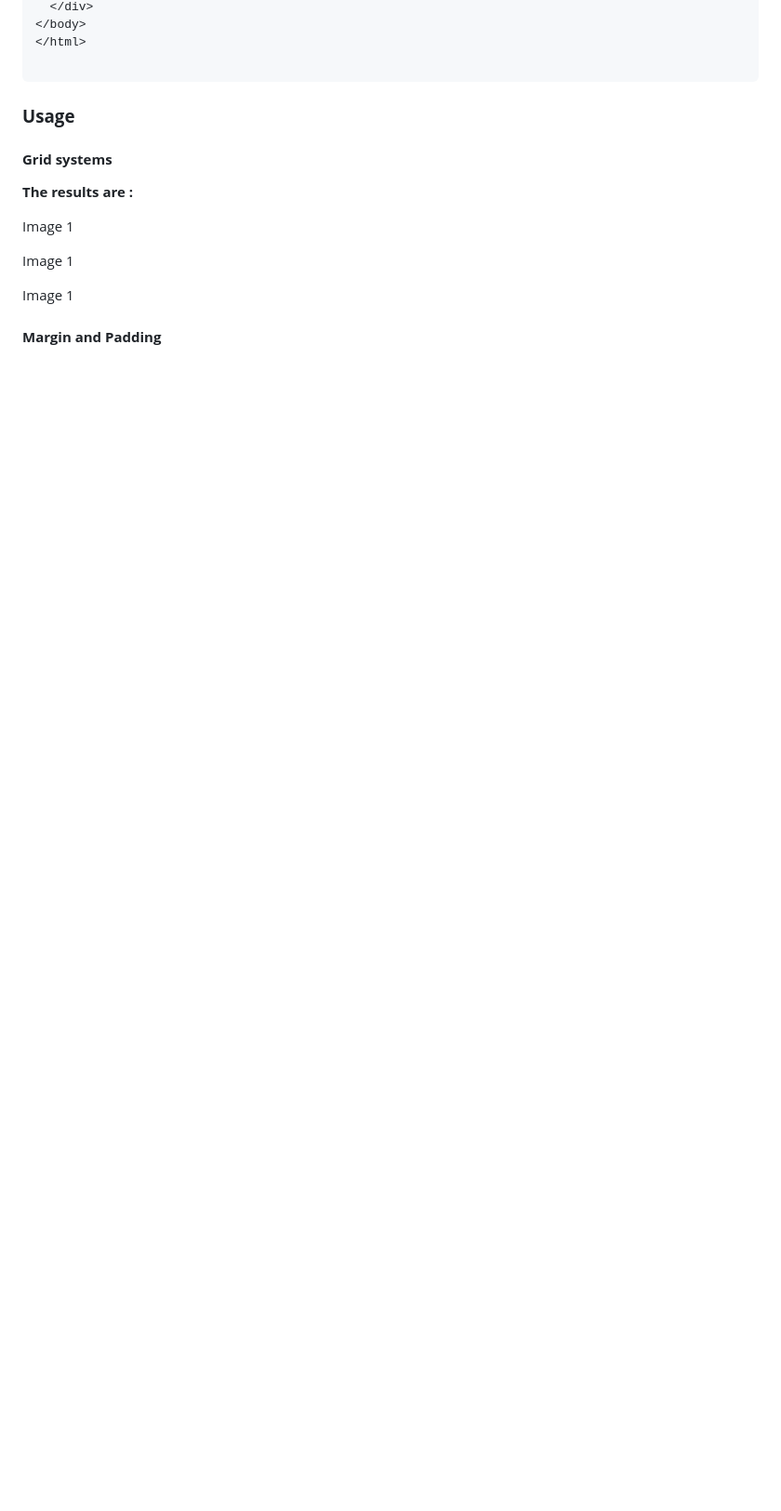
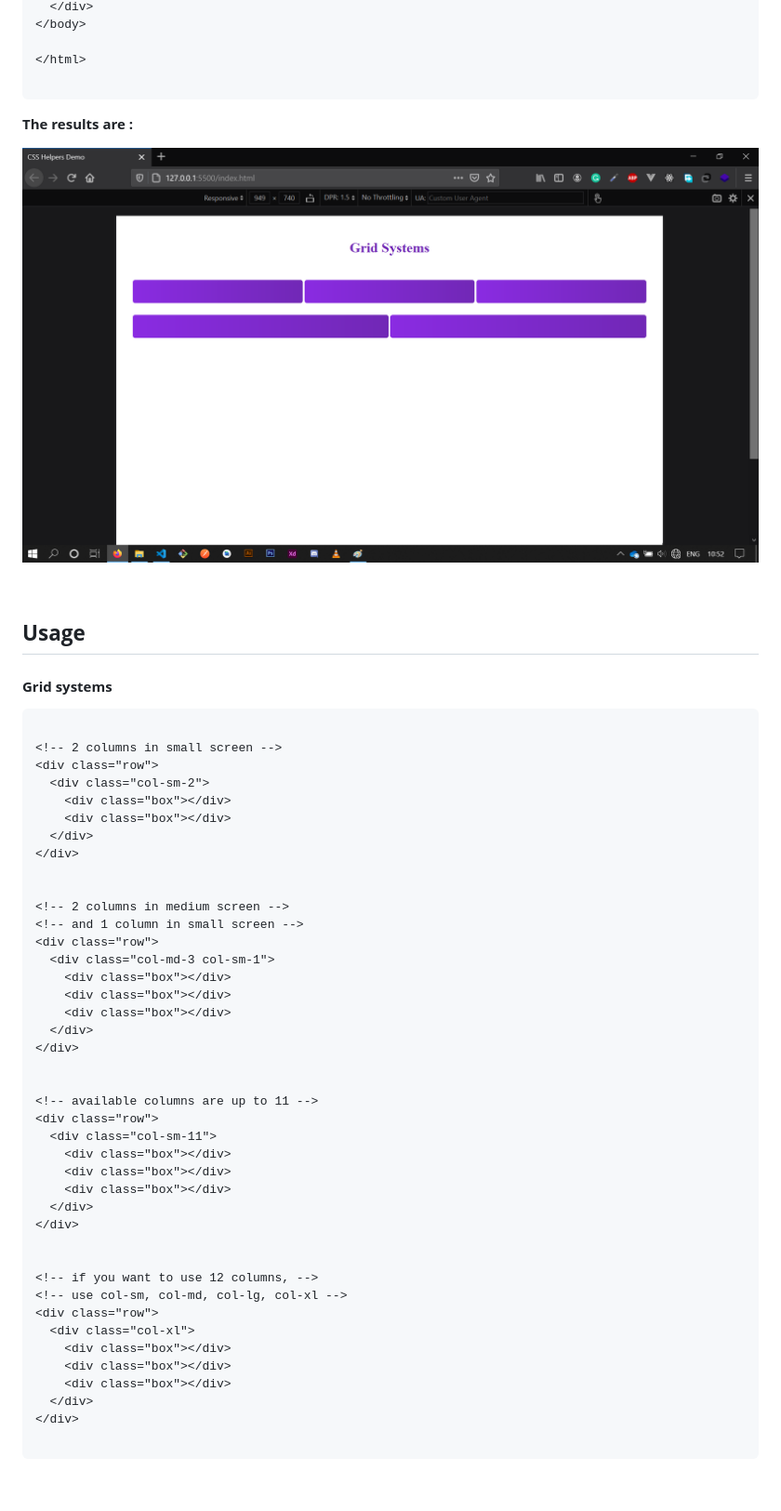
Before and after one commit to rllyhz/js-and-css-helpers, a Markdown page: README.md, the part around the change printed below. Shown: that part at 93% size. Rendered like a GitHub page; pictures changed too: images/example-css.png; blank space fills up the shorter version.

Commit message:
Commit to publish

````diff
--- a/README.md
+++ b/README.md
@@ -221,19 +241,61 @@ For example, in **_index.html_** file we have a bunch of lines of code as below
   </div>
 </body>
+
 </html>
 
 ```
 
-### **Usage**
+**The results are :**
+
+![Example for css helpers](images/example-css.png)
+
+<br>
+
+## **Usage**
 
 #### **Grid systems**
 
-**The results are :**
+```html
 
-Image 1
-
-Image 1
-
-Image 1
+<!-- 2 columns in small screen -->
+<div class="row">
+  <div class="col-sm-2">
+    <div class="box"></div>
+    <div class="box"></div>
+  </div>
+</div>
 
 
+<!-- 2 columns in medium screen -->
+<!-- and 1 column in small screen -->
+<div class="row">
+  <div class="col-md-3 col-sm-1">
+    <div class="box"></div>
+    <div class="box"></div>
+    <div class="box"></div>
+  </div>
+</div>
+
+
+<!-- available columns are up to 11 -->
+<div class="row">
+  <div class="col-sm-11">
+    <div class="box"></div>
+    <div class="box"></div>
+    <div class="box"></div>
+  </div>
+</div>
+
+
+<!-- if you want to use 12 columns, -->
+<!-- use col-sm, col-md, col-lg, col-xl -->
+<div class="row">
+  <div class="col-xl">
+    <div class="box"></div>
+    <div class="box"></div>
+    <div class="box"></div>
+  </div>
+</div>
+
+```
+
````
Also changed, not shown: other parts of README.md (+31 -9 lines).
